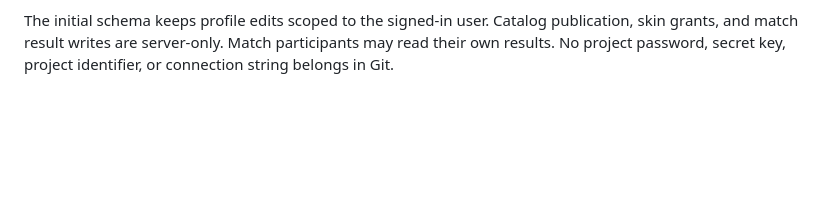
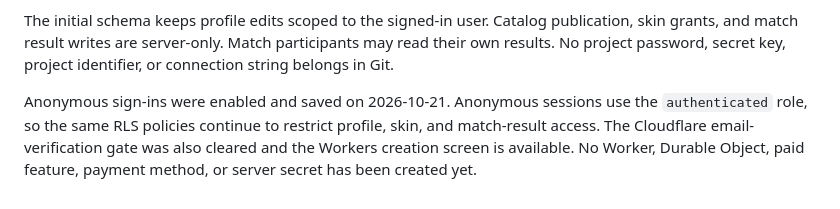
Before and after one commit to recoba00/Codex-Games, a Markdown page: soullink/docs/FREE_TEST_INFRA.md, the part around the change. GitHub-like rendering; blank space fills up the shorter version.

Commit message:
Record anonymous auth setup

```diff
--- a/soullink/docs/FREE_TEST_INFRA.md
+++ b/soullink/docs/FREE_TEST_INFRA.md
@@ -75,3 +75,9 @@ The initial schema keeps profile edits scoped to the signed-in user. Catalog
 publication, skin grants, and match result writes are server-only. Match
 participants may read their own results. No project password, secret key, project
 identifier, or connection string belongs in Git.
+
+Anonymous sign-ins were enabled and saved on 2026-10-21. Anonymous sessions use
+the `authenticated` role, so the same RLS policies continue to restrict profile,
+skin, and match-result access. The Cloudflare email-verification gate was also
+cleared and the Workers creation screen is available. No Worker, Durable Object,
+paid feature, payment method, or server secret has been created yet.
```
Also changed, not shown: soullink/TASKS.md (+3 -2 lines).
